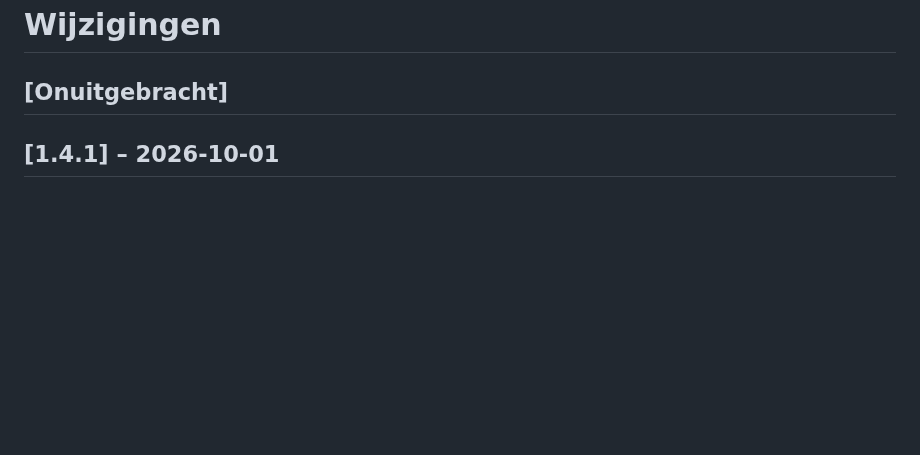
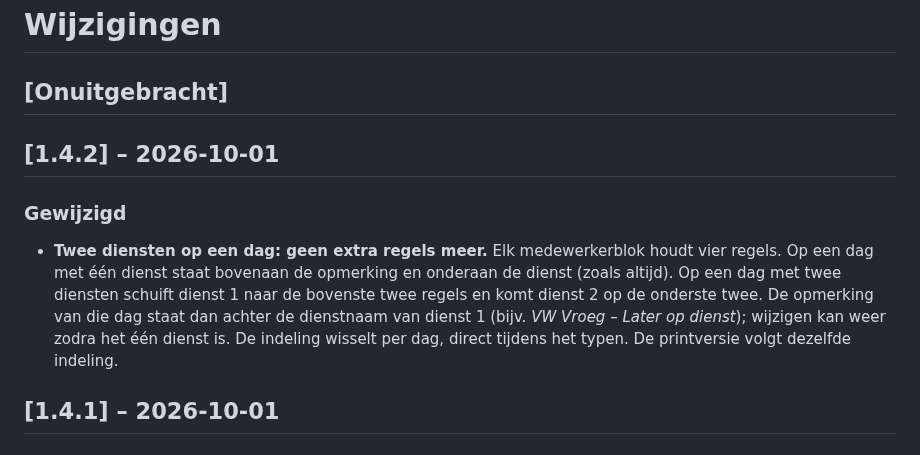
Before and after one commit to Sarnog/Beveiligingsrooster, a Markdown page: CHANGELOG.md, the part around the change. Rendered like a GitHub page; blank space fills up the shorter version.

```diff
--- a/CHANGELOG.md
+++ b/CHANGELOG.md
@@ -1,6 +1,16 @@
 # Wijzigingen
 
 ## [Onuitgebracht]
+
+## [1.4.2] – 2026-10-01
+
+### Gewijzigd
+- **Twee diensten op een dag: geen extra regels meer.** Elk medewerkerblok houdt vier regels.
+  Op een dag met één dienst staat bovenaan de opmerking en onderaan de dienst (zoals altijd).
+  Op een dag met twee diensten schuift dienst 1 naar de bovenste twee regels en komt dienst 2
+  op de onderste twee. De opmerking van die dag staat dan achter de dienstnaam van dienst 1
+  (bijv. *VW Vroeg – Later op dienst*); wijzigen kan weer zodra het één dienst is. De indeling
+  wisselt per dag, direct tijdens het typen. De printversie volgt dezelfde indeling.
 
 ## [1.4.1] – 2026-10-01
 
```
Also changed, not shown: docs/handleiding-collega.md (+2 -2 lines), docs/handleiding-planner.md (+9 -7 lines), docs/schermafbeeldingen/week-print-a4.png, docs/schermafbeeldingen/week-twee-diensten-1280x800.png, 8 other files.
